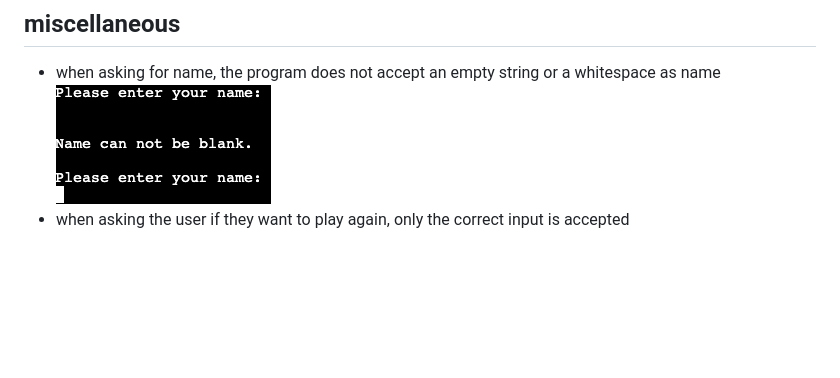
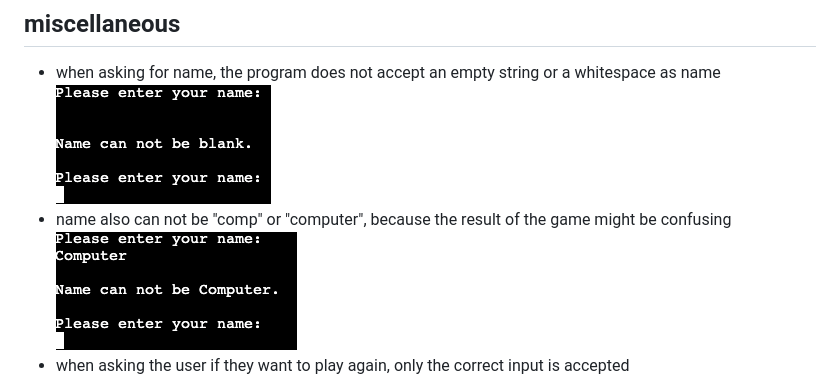
Before and after one commit to GaborFicsor/tic-tac-toe-with-python, a Markdown page: README.md, the part around the change. GitHub-like rendering; pictures changed too: images/name_computer.png (added); blank space fills up the shorter version.

Commit message:
Add explanation and screenshot to README.md about invalid name input

```diff
--- a/README.md
+++ b/README.md
@@ -75,6 +75,8 @@ Errors:
 ## miscellaneous
 * when asking for name, the program does not accept an empty string or a whitespace as name\
 ![Screenshot of asking for username](images/blank_name.png)
+* name also can not be "comp" or "computer", because the result of the game might be confusing\
+![Screenshot of error for using computer as name](images/name_computer.png)
 * when asking the user if they want to play again, only the correct input is accepted\
 ![Screenshot of decision making (play again)](images/play_again.png)
 * when asking the user to decide who makes their first move, only the correct input is accepted\
```
